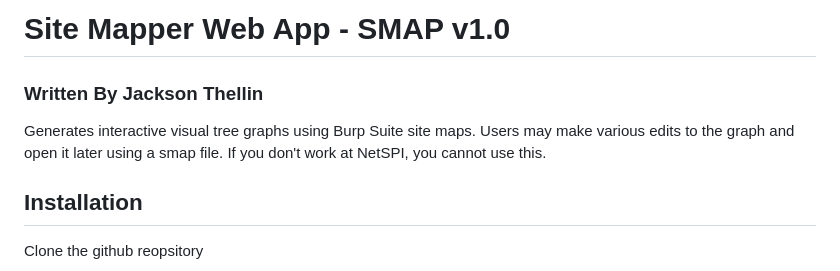
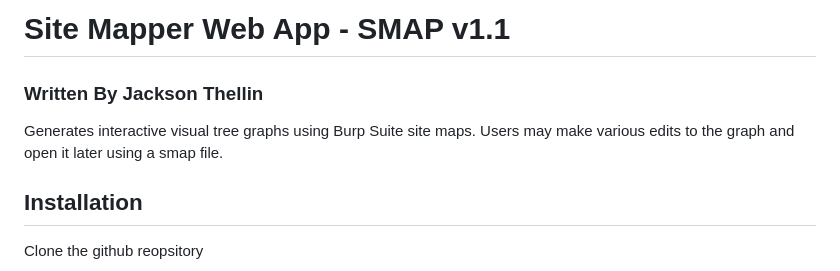
Before and after one commit to jthellin/SMAP_WEB, a Markdown page: README.md, the part around the change. Rendered like a GitHub page.

```diff
--- a/README.md
+++ b/README.md
@@ -1,6 +1,6 @@
-# Site Mapper Web App - SMAP v1.0
+# Site Mapper Web App - SMAP v1.1
 ### Written By Jackson Thellin
-Generates interactive visual tree graphs using Burp Suite site maps. Users may make various edits to the graph and open it later using a smap file. If you don't work at NetSPI, you cannot use this.
+Generates interactive visual tree graphs using Burp Suite site maps. Users may make various edits to the graph and open it later using a smap file.
 
 ## Installation
 Clone the github reopsitory
```
